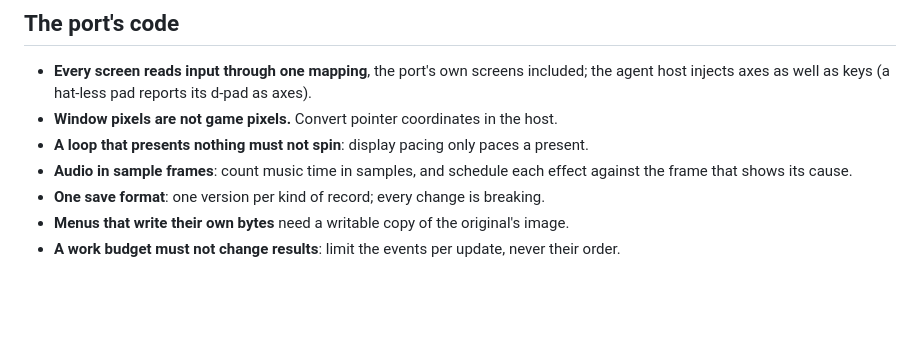
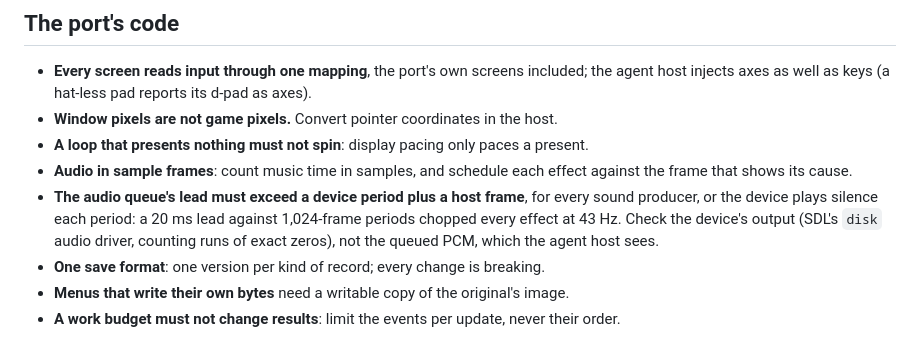
Before and after one commit to jdmichaud/game-port-template, a Markdown page: docs/lessons.md, the part around the change. Drawn GitHub-style; blank space fills up the shorter version.

Commit message:
docs: the audio queue's lead must exceed a device period plus a host frame
From a port (flashbackz f7f7d3d): an effects queue topped up to 20 ms each host frame, against a
device that pulls 1,024 frames a period, played 142 silent frames every period, a 43 Hz chop on
every effect that the agent host could not see. It was found with SDL's disk audio driver by
counting runs of exact zeros.

Co-Authored-By: Claude Opus 5.5 (1M context) <noreply@anthropic.com>

```diff
--- a/docs/lessons.md
+++ b/docs/lessons.md
@@ -53,6 +53,10 @@ play's in `docs/network.md`.
 - **A loop that presents nothing must not spin**: display pacing only paces a present.
 - **Audio in sample frames**: count music time in samples, and schedule each effect against the
   frame that shows its cause.
+- **The audio queue's lead must exceed a device period plus a host frame**, for every sound
+  producer, or the device plays silence each period: a 20 ms lead against 1,024-frame periods
+  chopped every effect at 43 Hz. Check the device's output (SDL's `disk` audio driver, counting
+  runs of exact zeros), not the queued PCM, which the agent host sees.
 - **One save format**: one version per kind of record; every change is breaking.
 - **Menus that write their own bytes** need a writable copy of the original's image.
 - **A work budget must not change results**: limit the events per update, never their order.
```
